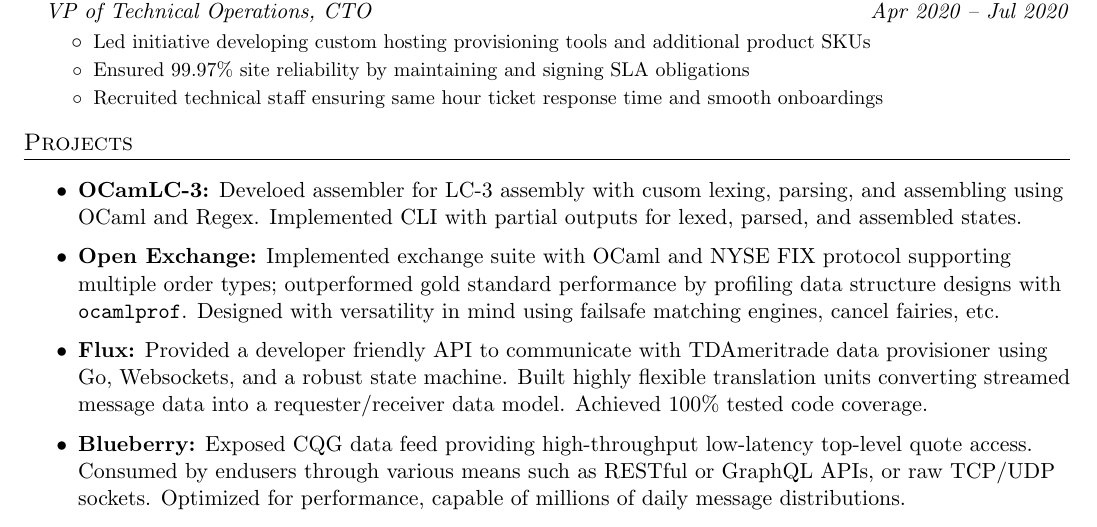
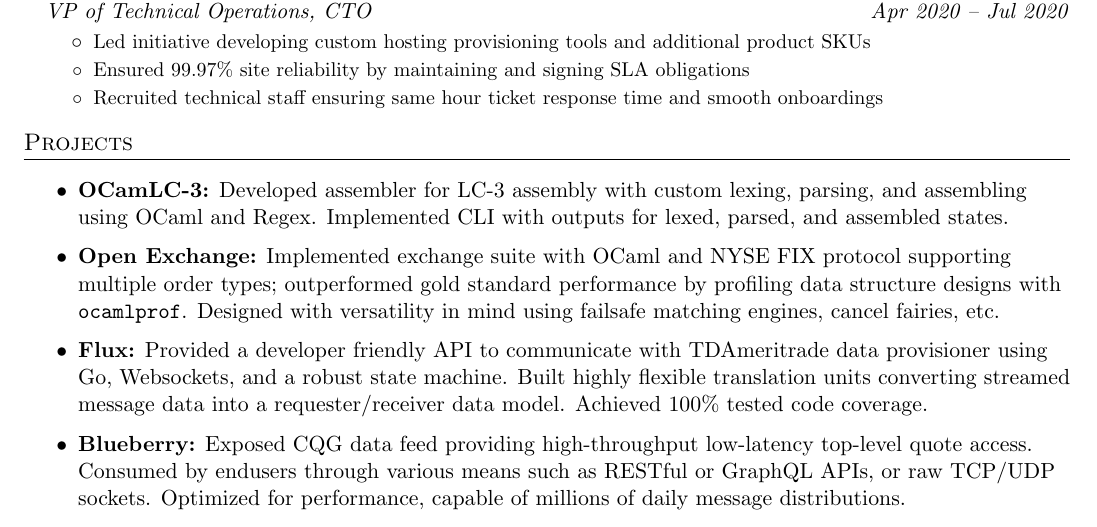
Before and after one commit to adityaxdiwakar/resume, a LaTeX document (main.tex): part of the page, cut so that both start at the same text. Compiled offline with pdfLaTeX.

Commit message:
:bug: Fix `developed` typo

```diff
--- a/main.tex
+++ b/main.tex
@@ -168,10 +168,10 @@
     \noindent
     \begin{itemize}
         \vspace{-1.5mm}
-        \item{\textbf{OCamLC-3:} Develoed assembler for LC-3 assembly with
-                cusom lexing, parsing, and assembling using OCaml and Regex.
-                Implemented CLI with partial outputs for lexed, parsed, and
-                assembled states.\
+        \item{\textbf{OCamLC-3:} Developed assembler for LC-3 assembly with
+                custom lexing, parsing, and assembling using OCaml and Regex.
+                Implemented CLI with outputs for lexed, parsed, and
+                assembled states.
         }
         \vspace{-1mm}
         \item{\textbf{Open Exchange:} Implemented exchange suite with OCaml
```
Also changed, not shown: main.pdf.
